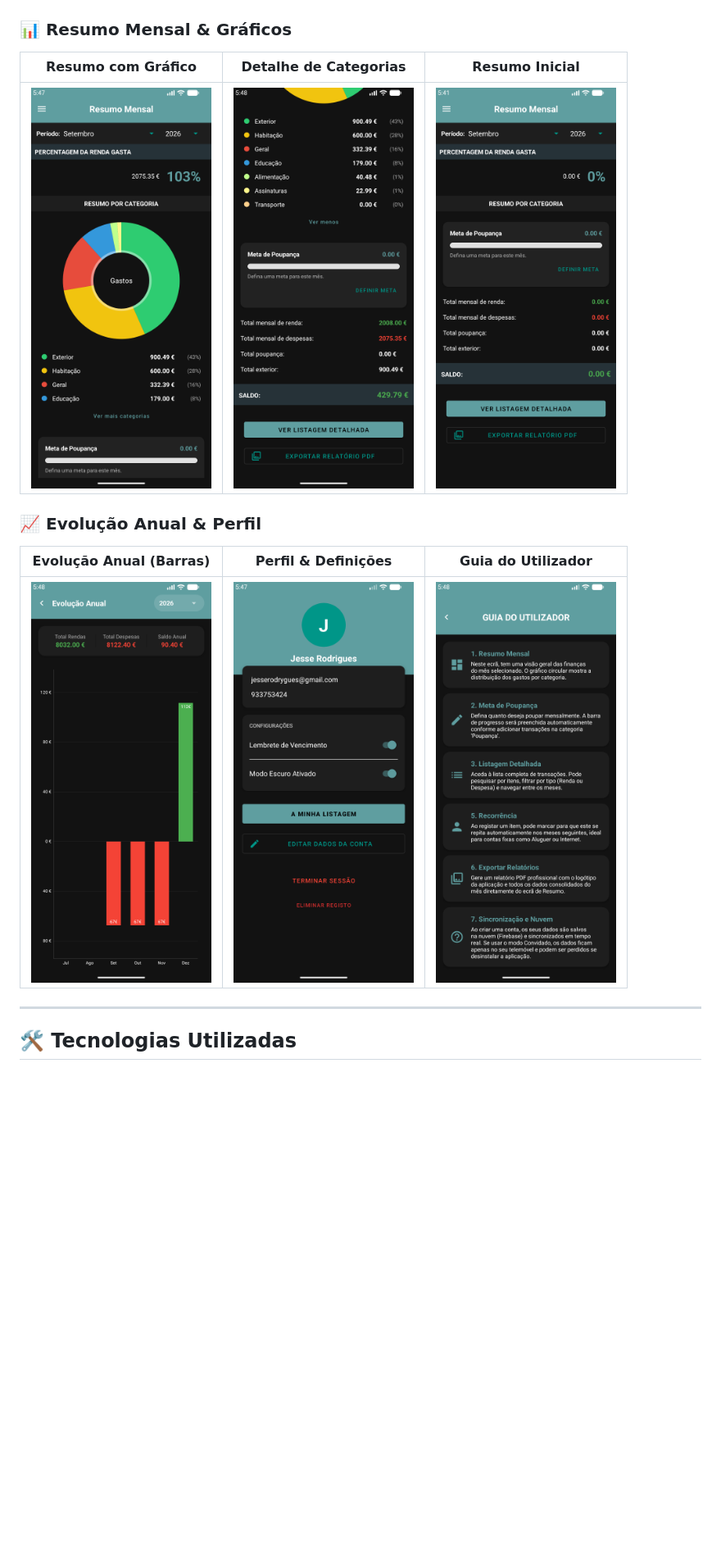
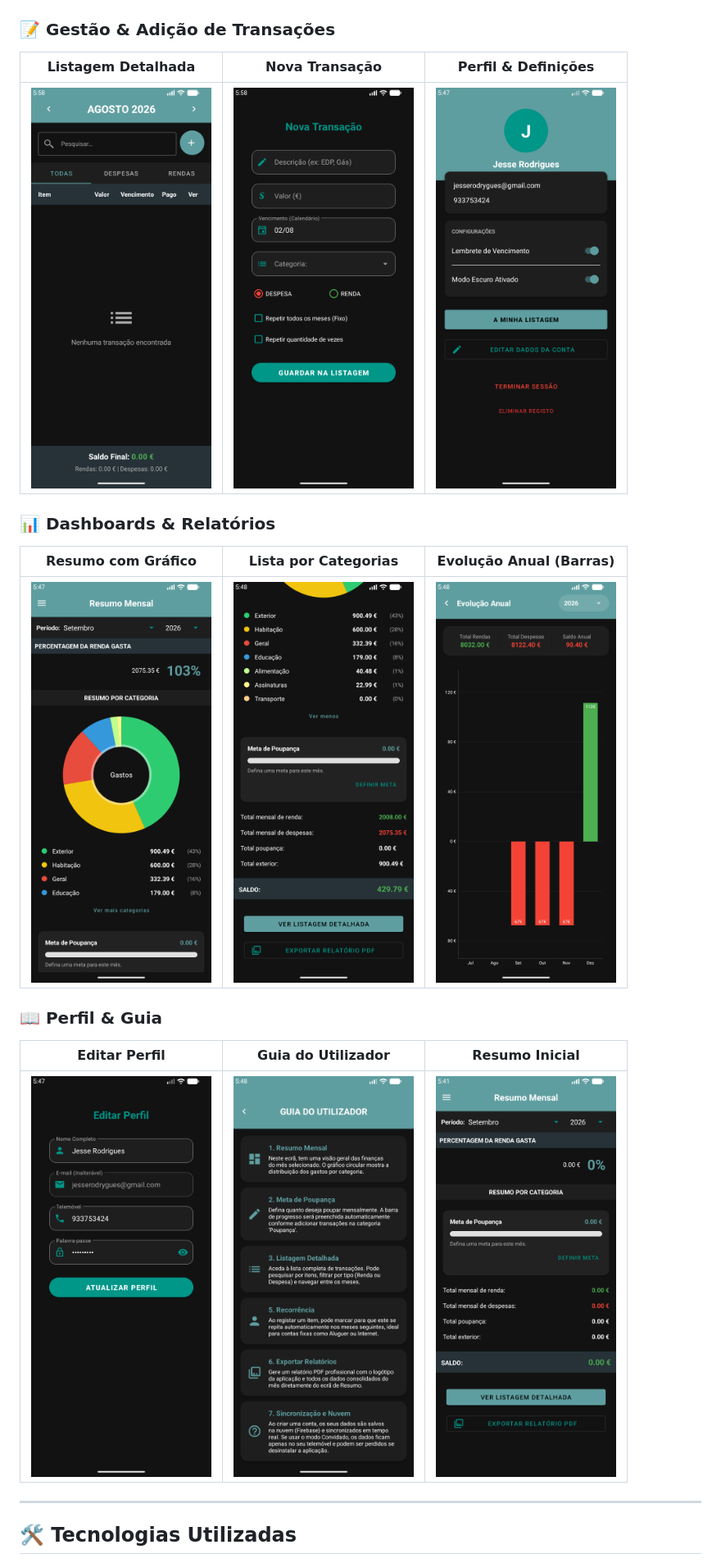
Before and after one commit to Jrodrygues/Finly-Gestao-Financeira, a Markdown page: README.md, the part around the change. Shown at 82% size. Rendered like a GitHub page; pictures changed too: screenshots/12_listagem.png (added), screenshots/13_nova_transacao.png (added); blank space fills up the shorter version.

Commit message:
docs: Atualiza galeria do README com ecrãs de Listagem e Nova Transação

```diff
--- a/README.md
+++ b/README.md
@@ -24,15 +24,20 @@
 | :---: | :---: | :---: |
 | <img src="screenshots/01_login.png" width="220"/> | <img src="screenshots/02_registo.png" width="220"/> | <img src="screenshots/03_aviso_convidado.png" width="220"/> |
 
-### 📊 Resumo Mensal & Gráficos
-| Resumo com Gráfico | Detalhe de Categorias | Resumo Inicial |
+### 📝 Gestão & Adição de Transações
+| Listagem Detalhada | Nova Transação | Perfil & Definições |
 | :---: | :---: | :---: |
-| <img src="screenshots/08_resumo_grafico.png" width="220"/> | <img src="screenshots/10_resumo_categorias.png" width="220"/> | <img src="screenshots/04_resumo_inicial.png" width="220"/> |
+| <img src="screenshots/12_listagem.png" width="220"/> | <img src="screenshots/13_nova_transacao.png" width="220"/> | <img src="screenshots/06_perfil.png" width="220"/> |
 
-### 📈 Evolução Anual & Perfil
-| Evolução Anual (Barras) | Perfil & Definições | Guia do Utilizador |
+### 📊 Dashboards & Relatórios
+| Resumo com Gráfico | Lista por Categorias | Evolução Anual (Barras) |
 | :---: | :---: | :---: |
-| <img src="screenshots/09_evolucao_grafico.png" width="220"/> | <img src="screenshots/06_perfil.png" width="220"/> | <img src="screenshots/11_guia_utilizador.png" width="220"/> |
+| <img src="screenshots/08_resumo_grafico.png" width="220"/> | <img src="screenshots/10_resumo_categorias.png" width="220"/> | <img src="screenshots/09_evolucao_grafico.png" width="220"/> |
+
+### 📖 Perfil & Guia
+| Editar Perfil | Guia do Utilizador | Resumo Inicial |
+| :---: | :---: | :---: |
+| <img src="screenshots/07_editar_perfil.png" width="220"/> | <img src="screenshots/11_guia_utilizador.png" width="220"/> | <img src="screenshots/04_resumo_inicial.png" width="220"/> |
 
 ---
 
```
